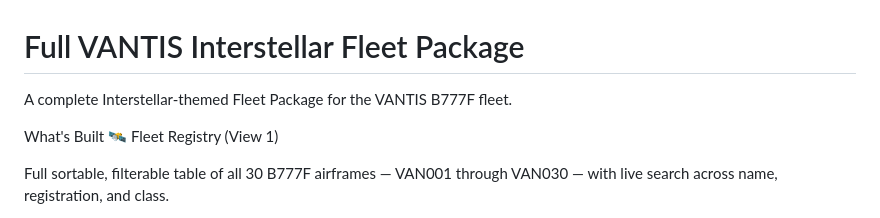
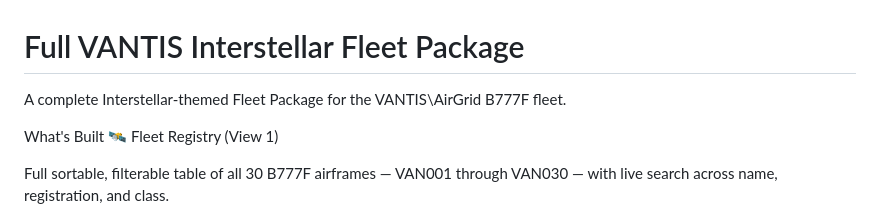
Before and after one commit to bluecreek206/interstellar-fleet.github.io, a Markdown page: README.md, the part around the change. GitHub-like rendering.

```diff
--- a/README.md
+++ b/README.md
@@ -1,5 +1,5 @@
 # Full VANTIS Interstellar Fleet Package
-A complete Interstellar-themed Fleet Package for the VANTIS B777F fleet.
+A complete Interstellar-themed Fleet Package for the VANTIS\AirGrid B777F fleet.
 
 What's Built
 🛰️ Fleet Registry (View 1)
```
